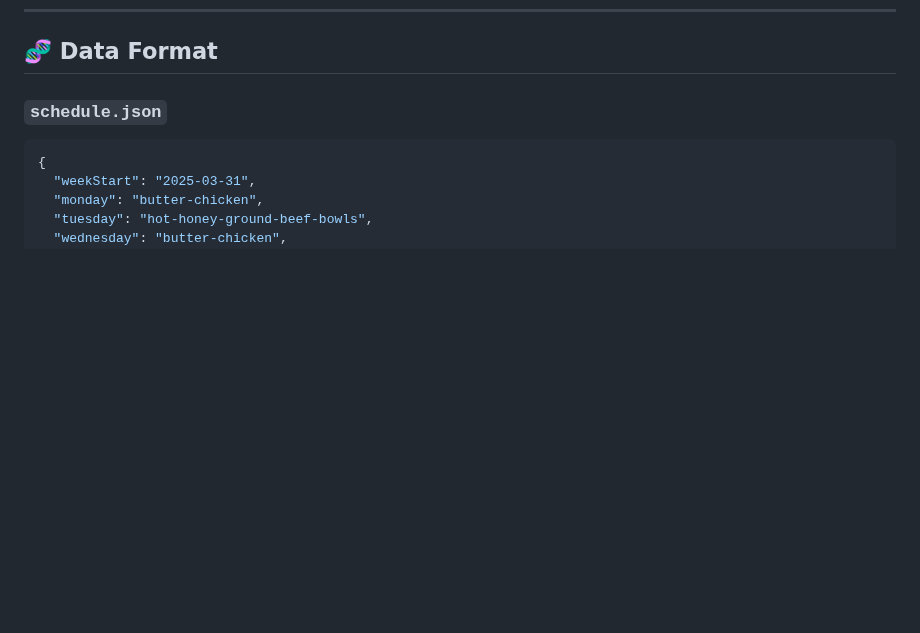
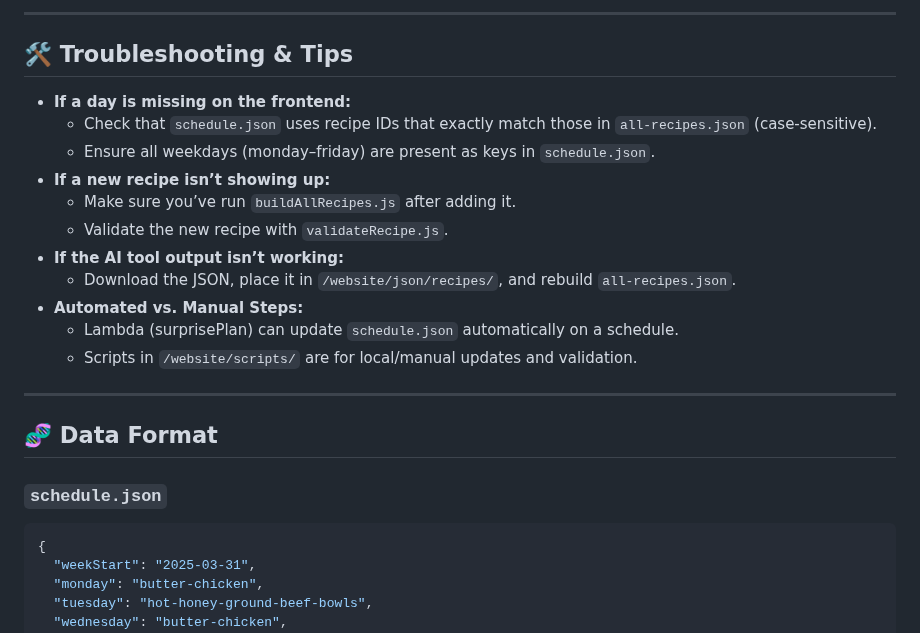
Before and after one commit to ryan-miles/meals.stellation.one, a Markdown page: README.md, the part around one of its changes. Rendered like a GitHub page; blank space fills up the shorter version.

```diff
--- a/README.md
+++ b/README.md
@@ -178,3 +235,21 @@ npx serve .
+---
+
+## 🛠 Troubleshooting & Tips
+
+- **If a day is missing on the frontend:**
+  - Check that `schedule.json` uses recipe IDs that exactly match those in `all-recipes.json` (case-sensitive).
+  - Ensure all weekdays (monday–friday) are present as keys in `schedule.json`.
+- **If a new recipe isn’t showing up:**
+  - Make sure you’ve run `buildAllRecipes.js` after adding it.
+  - Validate the new recipe with `validateRecipe.js`.
+- **If the AI tool output isn’t working:**
+  - Download the JSON, place it in `/website/json/recipes/`, and rebuild `all-recipes.json`.
+- **Automated vs. Manual Steps:**
+  - Lambda (surprisePlan) can update `schedule.json` automatically on a schedule.
+  - Scripts in `/website/scripts/` are for local/manual updates and validation.
+
+---
+
 ## 🧬 Data Format
 
 ### `schedule.json`
```
Also changed, not shown: other parts of README.md (+57 -0 lines).
